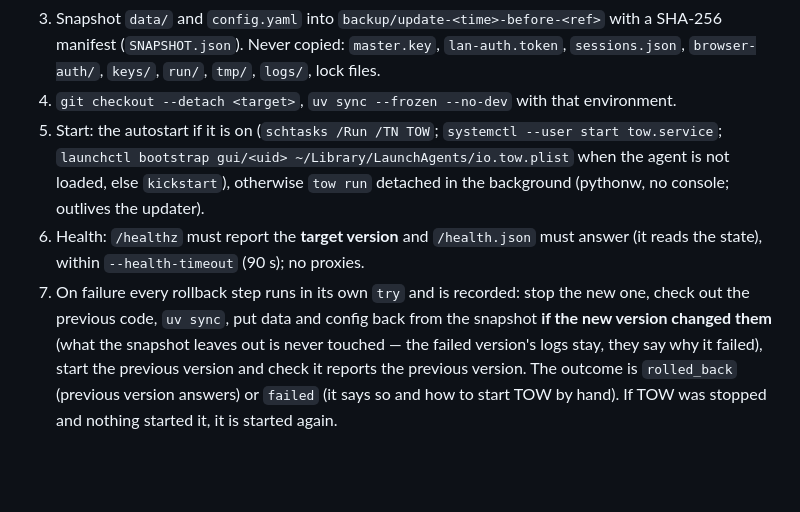
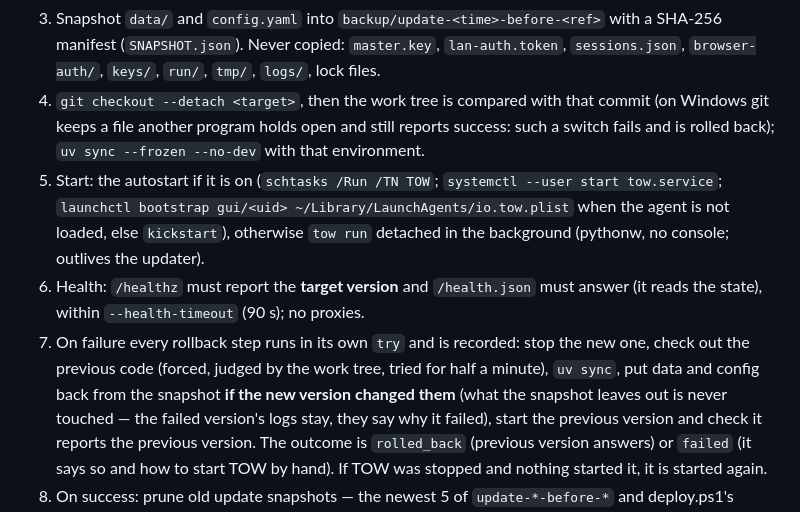
Before and after one commit to d0j/tow, a Markdown page: docs/PORTABLE.md, the part around the change. Rendered like a GitHub page; blank space fills up the shorter version.

Commit message:
docs: the update checks the work tree after each checkout
PORTABLE.md section 4 now says what the updater does since the switch
of a git install is verified: the work tree is compared with the commit
after the checkout, and the rollback's checkout is forced, judged by the
tree and retried for half a minute.

```diff
--- a/docs/PORTABLE.md
+++ b/docs/PORTABLE.md
@@ -493,7 +493,9 @@ before the update does the same).
 3. Snapshot `data/` and `config.yaml` into `backup/update-<time>-before-<ref>` with a SHA-256
    manifest (`SNAPSHOT.json`). Never copied: `master.key`, `lan-auth.token`, `sessions.json`,
    `browser-auth/`, `keys/`, `run/`, `tmp/`, `logs/`, lock files.
-4. `git checkout --detach <target>`, `uv sync --frozen --no-dev` with that environment.
+4. `git checkout --detach <target>`, then the work tree is compared with that commit (on Windows git keeps
+   a file another program holds open and still reports success: such a switch fails and is rolled back);
+   `uv sync --frozen --no-dev` with that environment.
 5. Start: the autostart if it is on (`schtasks /Run /TN TOW`; `systemctl --user start tow.service`;
    `launchctl bootstrap gui/<uid> ~/Library/LaunchAgents/io.tow.plist` when the agent is not
    loaded, else `kickstart`), otherwise `tow run` detached in the background (pythonw, no
@@ -501,7 +503,7 @@ before the update does the same).
 6. Health: `/healthz` must report the **target version** and `/health.json` must answer (it reads
    the state), within `--health-timeout` (90 s); no proxies.
 7. On failure every rollback step runs in its own `try` and is recorded: stop the new one, check
-   out the previous code, `uv sync`, put data and config back from the snapshot **if the new
+   out the previous code (forced, judged by the work tree, tried for half a minute), `uv sync`, put data and config back from the snapshot **if the new
    version changed them** (what the snapshot leaves out is never touched — the failed version's
    logs stay, they say why it failed), start the previous version and check it reports the
    previous version. The outcome is `rolled_back` (previous version answers) or `failed` (it says
```
